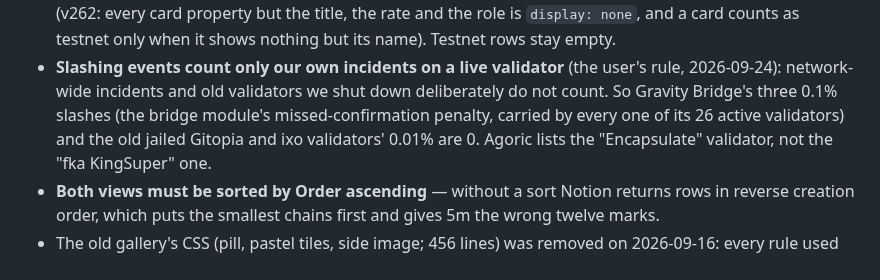
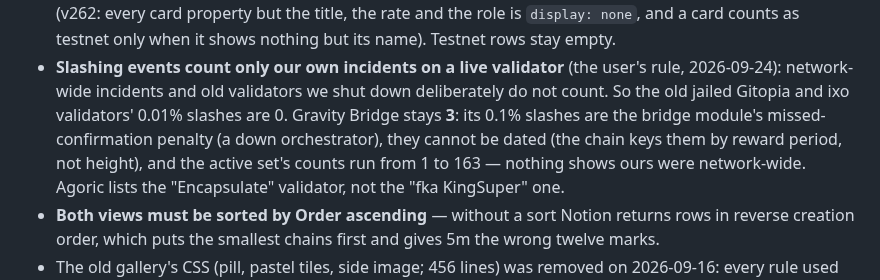
Before and after one commit to encapsulate-xyz/website-css, a Markdown page: CLAUDE.md, the part around the change. Rendered like a GitHub page.

Commit message:
Gravity Bridge's slashing events back to 3: nothing shows the three were network-wide
Co-Authored-By: Claude Opus 5.5 (1M context) <noreply@anthropic.com>
Claude-Session: https://claude.ai/code/session_01K54BCe8v7TyhaKoo1gc8XL

```diff
--- a/CLAUDE.md
+++ b/CLAUDE.md
@@ -1008,8 +1008,10 @@ Mainnet and Testnet, sorted by Order — so the first twelve cards are the god a
   Testnet rows stay empty.
 - **Slashing events count only our own incidents on a live validator** (the user's rule,
   2026-09-24): network-wide incidents and old validators we shut down deliberately do not count.
-  So Gravity Bridge's three 0.1% slashes (the bridge module's missed-confirmation penalty, carried by
-  every one of its 26 active validators) and the old jailed Gitopia and ixo validators' 0.01% are 0.
+  So the old jailed Gitopia and ixo validators' 0.01% slashes are 0. Gravity Bridge stays **3**:
+  its 0.1% slashes are the bridge module's missed-confirmation penalty (a down orchestrator), they
+  cannot be dated (the chain keys them by reward period, not height), and the active set's counts
+  run from 1 to 163 — nothing shows ours were network-wide.
   Agoric lists the "Encapsulate" validator, not the "fka KingSuper" one.
 - **Both views must be sorted by Order ascending** — without a sort Notion returns rows in reverse
   creation order, which puts the smallest chains first and gives 5m the wrong twelve marks.
```
Also changed, not shown: notion/networks-set-values.md (+1 -1 lines).
